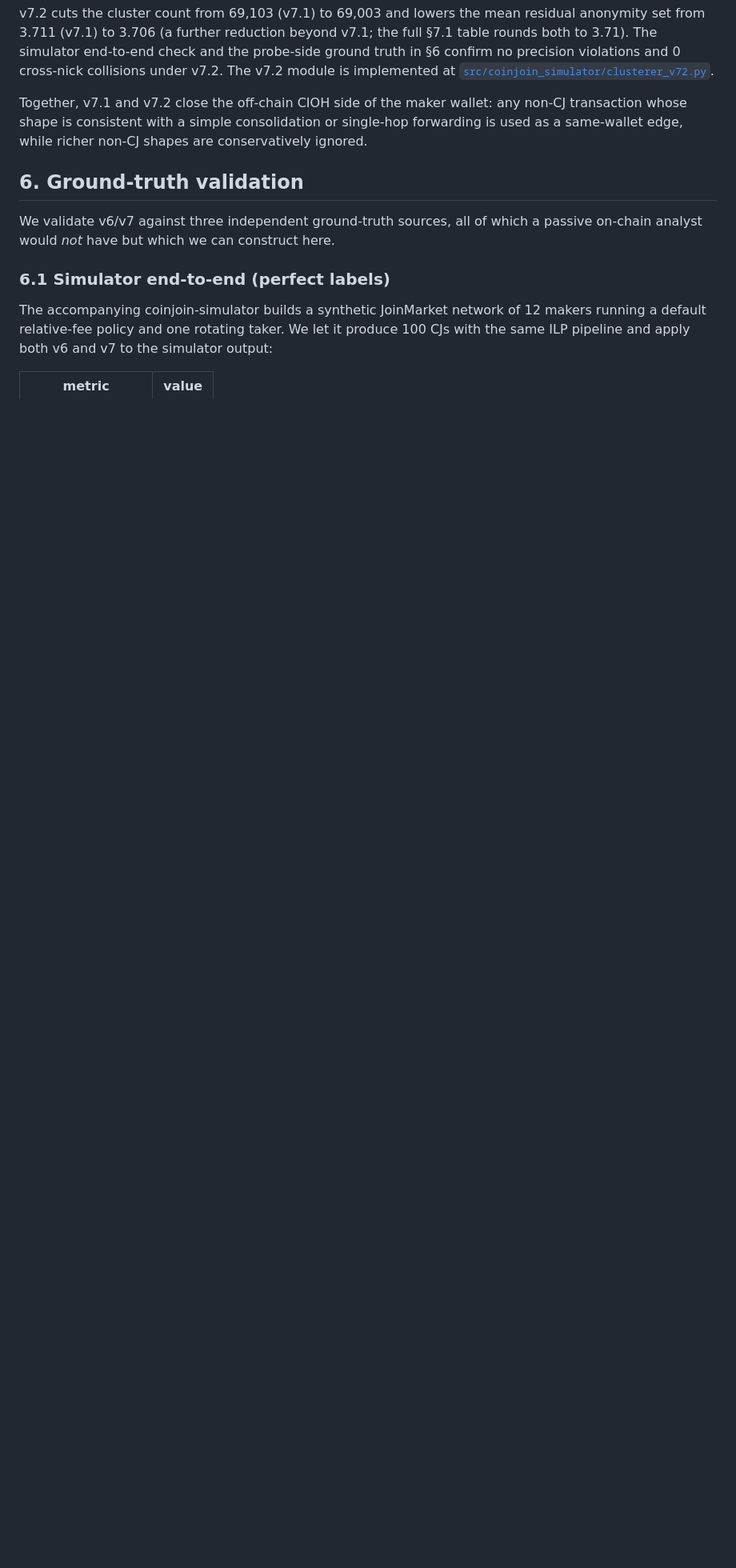
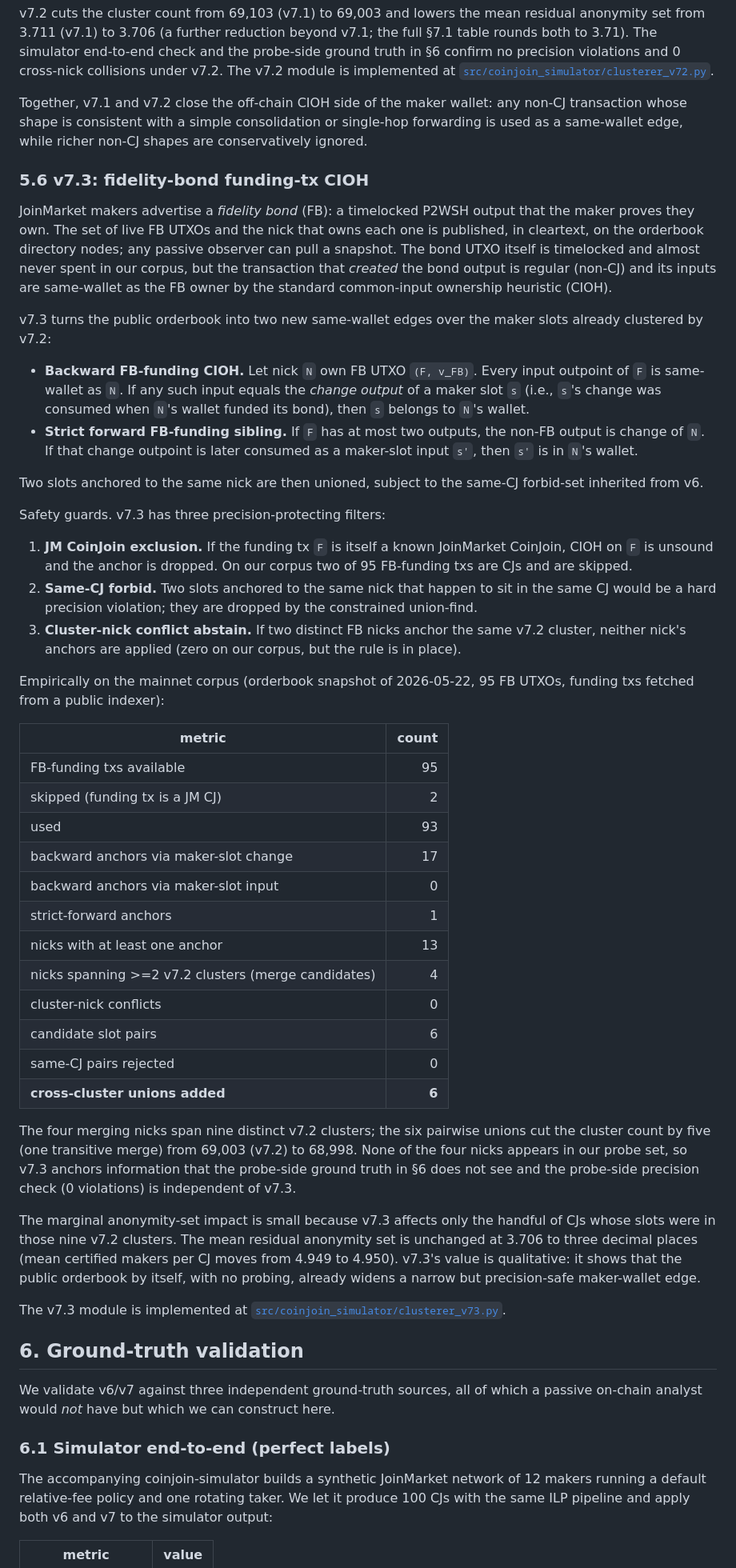
Before and after one commit to joinmarket-ng/coinjoin-simulator, a Markdown page: papers/maker-clustering.md, the part around one of its changes. Shown at 80% size. Rendered like a GitHub page; blank space fills up the shorter version.

Commit message:
docs(paper): integrate v7.3 fidelity-bond CIOH into abstract, headline table, limitations, conclusion

```diff
--- a/papers/maker-clustering.md
+++ b/papers/maker-clustering.md
@@ -434,6 +435,83 @@ with a simple consolidation or single-hop forwarding is used as
 a same-wallet edge, while richer non-CJ shapes are conservatively
 ignored.
 
+### 5.6 v7.3: fidelity-bond funding-tx CIOH
+
+JoinMarket makers advertise a *fidelity bond* (FB): a timelocked
+P2WSH output that the maker proves they own. The set of live FB
+UTXOs and the nick that owns each one is published, in cleartext,
+on the orderbook directory nodes; any passive observer can pull a
+snapshot. The bond UTXO itself is timelocked and almost never
+spent in our corpus, but the transaction that *created* the bond
+output is regular (non-CJ) and its inputs are same-wallet as the
+FB owner by the standard common-input ownership heuristic (CIOH).
+
+v7.3 turns the public orderbook into two new same-wallet edges
+over the maker slots already clustered by v7.2:
+
+* **Backward FB-funding CIOH.** Let nick `N` own FB UTXO `(F,
+  v_FB)`. Every input outpoint of `F` is same-wallet as `N`. If
+  any such input equals the *change output* of a maker slot `s`
+  (i.e., `s`'s change was consumed when `N`'s wallet funded its
+  bond), then `s` belongs to `N`'s wallet.
+* **Strict forward FB-funding sibling.** If `F` has at most two
+  outputs, the non-FB output is change of `N`. If that change
+  outpoint is later consumed as a maker-slot input `s'`, then
+  `s'` is in `N`'s wallet.
+
+Two slots anchored to the same nick are then unioned, subject to
+the same-CJ forbid-set inherited from v6.
+
+Safety guards. v7.3 has three precision-protecting filters:
+
+1. **JM CoinJoin exclusion.** If the funding tx `F` is itself a
+   known JoinMarket CoinJoin, CIOH on `F` is unsound and the
+   anchor is dropped. On our corpus two of 95 FB-funding txs are
+   CJs and are skipped.
+2. **Same-CJ forbid.** Two slots anchored to the same nick that
+   happen to sit in the same CJ would be a hard precision
+   violation; they are dropped by the constrained union-find.
+3. **Cluster-nick conflict abstain.** If two distinct FB nicks
+   anchor the same v7.2 cluster, neither nick's anchors are
+   applied (zero on our corpus, but the rule is in place).
+
+Empirically on the mainnet corpus (orderbook snapshot of
+2026-05-22, 95 FB UTXOs, funding txs fetched from a public
+indexer):
+
+| metric                                              | count |
+|-----------------------------------------------------|------:|
+| FB-funding txs available                            |    95 |
+| skipped (funding tx is a JM CJ)                     |     2 |
+| used                                                |    93 |
+| backward anchors via maker-slot change              |    17 |
+| backward anchors via maker-slot input               |     0 |
+| strict-forward anchors                              |     1 |
+| nicks with at least one anchor                      |    13 |
+| nicks spanning >=2 v7.2 clusters (merge candidates) |     4 |
+| cluster-nick conflicts                              |     0 |
+| candidate slot pairs                                |     6 |
+| same-CJ pairs rejected                              |     0 |
+| **cross-cluster unions added**                      | **6** |
+
+The four merging nicks span nine distinct v7.2 clusters; the six
+pairwise unions cut the cluster count by five (one transitive
+merge) from 69,003 (v7.2) to 68,998. None of the four nicks
+appears in our probe set, so v7.3 anchors information that the
+probe-side ground truth in §6 does not see and the probe-side
+precision check (0 violations) is independent of v7.3.
+
+The marginal anonymity-set impact is small because v7.3 affects
+only the handful of CJs whose slots were in those nine v7.2
+clusters. The mean residual anonymity set is unchanged at 3.706
+to three decimal places (mean certified makers per CJ moves from
+4.949 to 4.950). v7.3's value is qualitative: it shows that the
+public orderbook by itself, with no probing, already widens a
+narrow but precision-safe maker-wallet edge.
+
+The v7.3 module is implemented at
+[`src/coinjoin_simulator/clusterer_v73.py`](https://github.com/joinmarket-ng/coinjoin-simulator/blob/main/src/coinjoin_simulator/clusterer_v73.py).
+
 ## 6. Ground-truth validation
 
 We validate v6/v7 against three independent ground-truth sources,
```
Also changed, not shown: other parts of papers/maker-clustering.md (+49 -28 lines).
